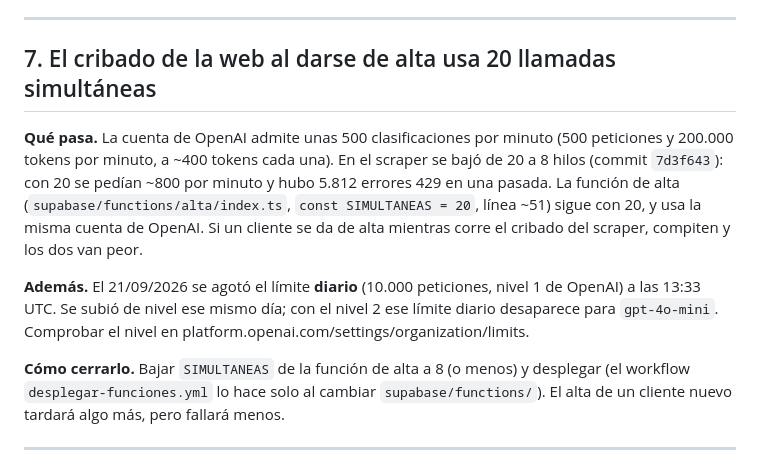
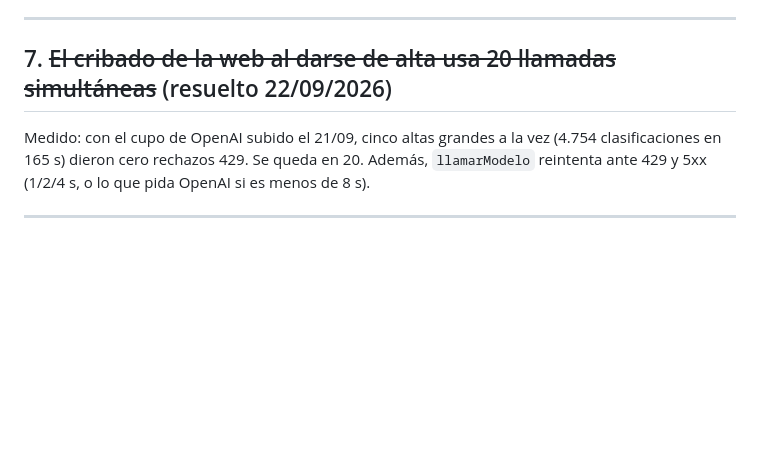
Before and after one commit to vincent-vegga/StateScraperv2, a Markdown page: PENDIENTES.md, the part around one of its changes. Drawn GitHub-style; blank space fills up the shorter version.

```diff
--- a/PENDIENTES.md
+++ b/PENDIENTES.md
@@ -209,25 +209,12 @@ tandas más pequeñas en `completar_explicacion` (`procesar_historico.py`).
 
 ---
 
-## 7. El cribado de la web al darse de alta usa 20 llamadas simultáneas
+## 7. ~~El cribado de la web al darse de alta usa 20 llamadas simultáneas~~ (resuelto 22/09/2026)
 
-**Qué pasa.** La cuenta de OpenAI admite unas 500 clasificaciones por minuto
-(500 peticiones y 200.000 tokens por minuto, a ~400 tokens cada una). En el
-scraper se bajó de 20 a 8 hilos (commit `7d3f643`): con 20 se pedían ~800
-por minuto y hubo 5.812 errores 429 en una pasada. La función de alta
-(`supabase/functions/alta/index.ts`, `const SIMULTANEAS = 20`, línea ~51)
-sigue con 20, y usa la misma cuenta de OpenAI. Si un cliente se da de alta
-mientras corre el cribado del scraper, compiten y los dos van peor.
-
-**Además.** El 21/09/2026 se agotó el límite **diario** (10.000 peticiones,
-nivel 1 de OpenAI) a las 13:33 UTC. Se subió de nivel ese mismo día; con el
-nivel 2 ese límite diario desaparece para `gpt-4o-mini`. Comprobar el nivel
-en platform.openai.com/settings/organization/limits.
-
-**Cómo cerrarlo.** Bajar `SIMULTANEAS` de la función de alta a 8 (o menos)
-y desplegar (el workflow `desplegar-funciones.yml` lo hace solo al cambiar
-`supabase/functions/`). El alta de un cliente nuevo tardará algo más, pero
-fallará menos.
+Medido: con el cupo de OpenAI subido el 21/09, cinco altas grandes a la vez
+(4.754 clasificaciones en 165 s) dieron cero rechazos 429. Se queda en 20.
+Además, `llamarModelo` reintenta ante 429 y 5xx (1/2/4 s, o lo que pida
+OpenAI si es menos de 8 s).
 
 ---
 
```
Also changed, not shown: other parts of PENDIENTES.md (+52 -0 lines), DECISIONES.md (+87 -0 lines).
